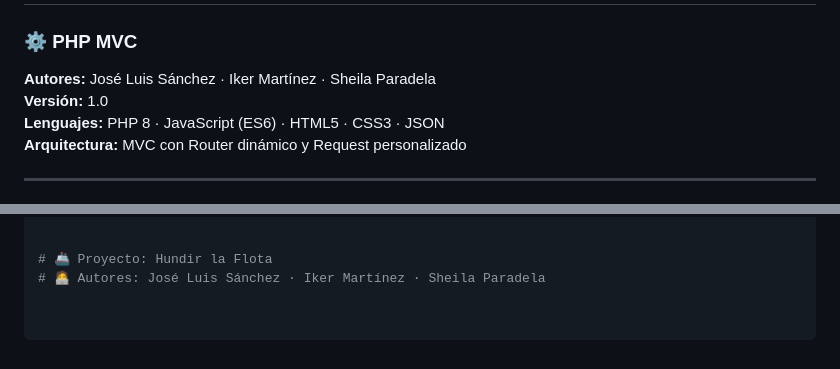
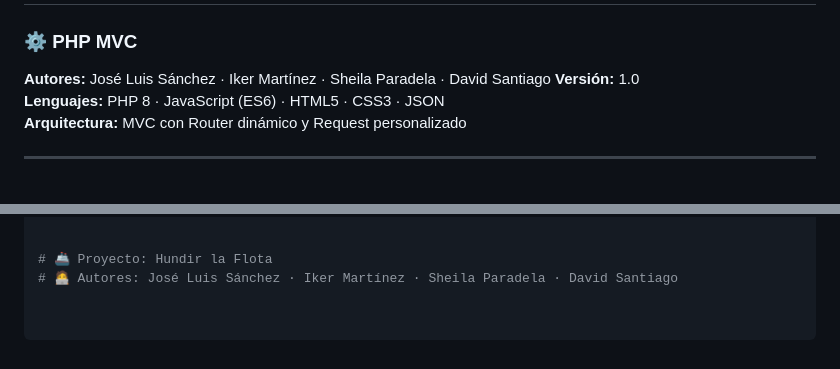
Before and after one commit to moimenta84/Hundir-la-flota, a Markdown page: README.MD, 2 parts joined by grey strips. GitHub-like rendering.

Commit message:
Añadido Santi al README

```diff
--- a/README.MD
+++ b/README.MD
@@ -1,7 +1,7 @@
 # 🚢 Hundir la Flota – Proyecto Grupal I
 ### ⚙️ PHP MVC
 
-**Autores:** José Luis Sánchez · Iker Martínez · Sheila Paradela
+**Autores:** José Luis Sánchez · Iker Martínez · Sheila Paradela · David Santiago
 **Versión:** 1.0
 **Lenguajes:** PHP 8 · JavaScript (ES6) · HTML5 · CSS3 · JSON
 **Arquitectura:** MVC con Router dinámico y Request personalizado
@@ -147,4 +147,4 @@ Todas las **reuniones, tareas y eventos del Sprint
 
 
 # 🚢 Proyecto: Hundir la Flota
-# 🧑‍💻 Autores: José Luis Sánchez · Iker Martínez · Sheila Paradela
+# 🧑‍💻 Autores: José Luis Sánchez · Iker Martínez · Sheila Paradela · David Santiago
```
